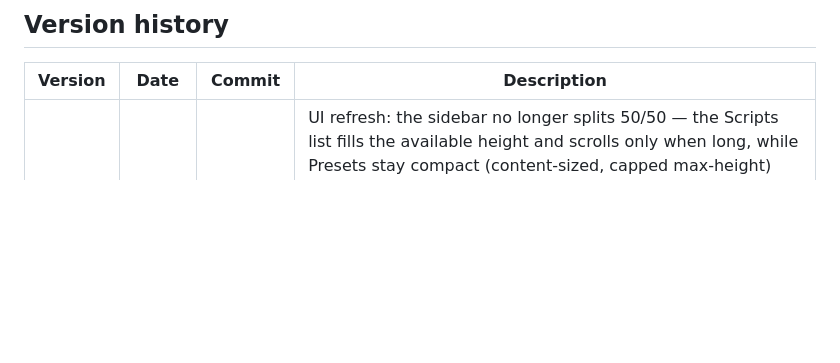
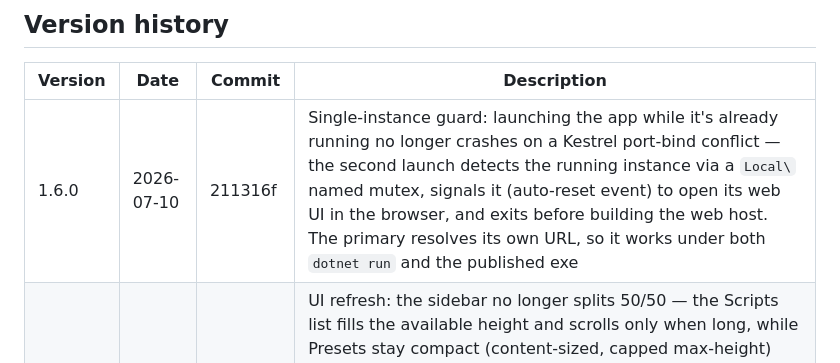
Before and after one commit to adriandallegrave/BestInScript_API, a Markdown page: README.md, the part around the change. Rendered like a GitHub page; blank space fills up the shorter version.

```diff
--- a/README.md
+++ b/README.md
@@ -132,6 +132,7 @@ Every new feature ships with a description, a one-line commit message, a new row
 
 | Version | Date | Commit | Description |
 |---------|------------|---------|-------------|
+| 1.6.0 | 2026-07-10 | 211316f | Single-instance guard: launching the app while it's already running no longer crashes on a Kestrel port-bind conflict — the second launch detects the running instance via a `Local\` named mutex, signals it (auto-reset event) to open its web UI in the browser, and exits before building the web host. The primary resolves its own URL, so it works under both `dotnet run` and the published exe |
 | 1.5.0 | 2026-07-09 | d601e18 | UI refresh: the sidebar no longer splits 50/50 — the Scripts list fills the available height and scrolls only when long, while Presets stay compact (content-sized, capped max-height) instead of wasting half the sidebar on one card; denser script/preset cards, wider sidebar, and editor panels centered + width-capped on large monitors; warm-dark "Anthropic" palette (clay/coral accent on warm charcoal), serif display headings, softer radii. Cosmetic only — no engine, input-timing, or data-format changes |
 | 1.4.0 | 2026-07-08 | 575fe04 | Guided in-game capture: arm a hotkey, then two in-game presses grab the ready then cooldown color at the cursor (no alt-tabbing back to the browser); each pass scans a small neighborhood and, when the two colors are too close to tell apart, suggests a nearby pixel that separates them better — passive GDI reads + the existing keyboard hook, no synthetic input |
 | 1.3.0 | 2026-07-08 | 406b8fc | Profiles: named per-character/build/season config sets switchable from the header dropdown (`profiles/<name>/`), with copy-current for season rollover; existing files auto-migrate into a Default profile; overlay settings stay global |
```
Also changed, not shown: BACKLOG.md (+1 -1 lines), CLAUDE.md (+5 -3 lines).
